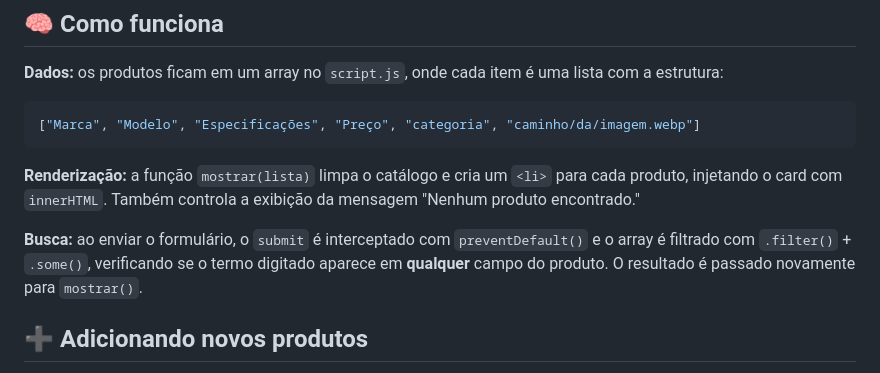
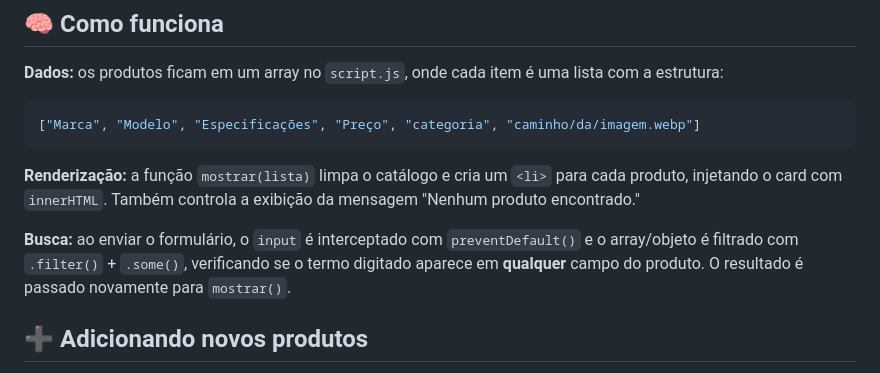
Before and after one commit to enzodonadon/catalogo-produtos, a Markdown page: README.md, the part around the change. Drawn GitHub-style.

Commit message:
Fix search description in README
Updated the search functionality description in README.md.

```diff
--- a/README.md
+++ b/README.md
@@ -49,7 +49,7 @@ Não há dependências nem etapa de build.
 
 **Renderização:** a função `mostrar(lista)` limpa o catálogo e cria um `<li>` para cada produto, injetando o card com `innerHTML`. Também controla a exibição da mensagem "Nenhum produto encontrado."
 
-**Busca:** ao enviar o formulário, o `submit` é interceptado com `preventDefault()` e o array é filtrado com `.filter()` + `.some()`, verificando se o termo digitado aparece em **qualquer** campo do produto. O resultado é passado novamente para `mostrar()`.
+**Busca:** ao enviar o formulário, o `input` é interceptado com `preventDefault()` e o array/objeto é filtrado com `.filter()` + `.some()`, verificando se o termo digitado aparece em **qualquer** campo do produto. O resultado é passado novamente para `mostrar()`.
 
 ## ➕ Adicionando novos produtos
 
```
